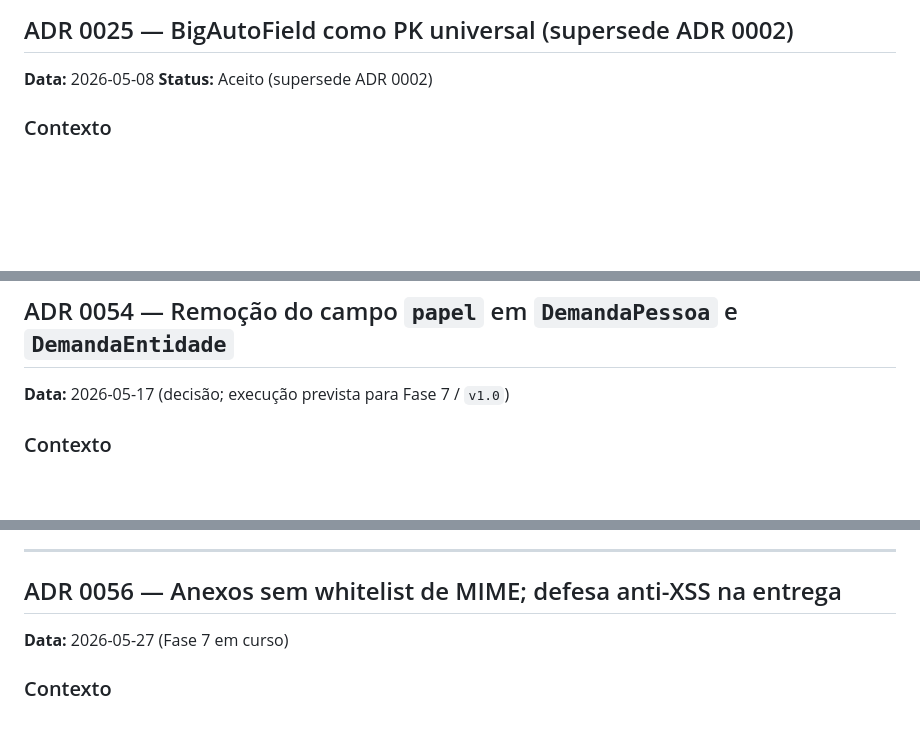
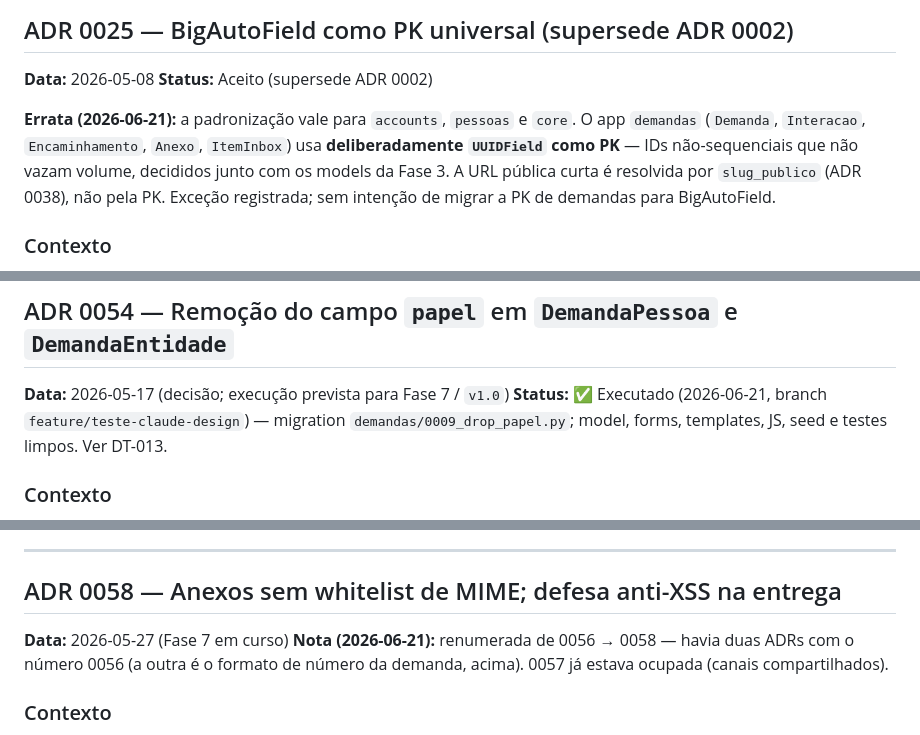
Before and after one commit to mansurtres/MPD, a Markdown page: docs/decisoes.md, 3 parts joined by grey strips. Drawn GitHub-style; blank space fills up the shorter version.

Commit message:
docs(decisoes): alinha ADRs à realidade (auditoria)
- ADR 0025: errata registrando a exceção deliberada de UUID-PK no app demandas.
- ADR 0054: marca como executado (migration 0009, branch atual).
- Renumera a ADR 0056 duplicada (MIME/XSS) → ADR 0058.

Co-Authored-By: Claude Opus 4.8 (1M context) <noreply@anthropic.com>

```diff
--- a/docs/decisoes.md
+++ b/docs/decisoes.md
@@ -670,6 +670,8 @@ Grupos criados junto com os models que protegem têm conteúdo real e testável
 
 **Data:** 2026-05-08
 **Status:** Aceito (supersede ADR 0002)
+
+**Errata (2026-06-21):** a padronização vale para `accounts`, `pessoas` e `core`. O app `demandas` (`Demanda`, `Interacao`, `Encaminhamento`, `Anexo`, `ItemInbox`) usa **deliberadamente `UUIDField` como PK** — IDs não-sequenciais que não vazam volume, decididos junto com os models da Fase 3. A URL pública curta é resolvida por `slug_publico` (ADR 0038), não pela PK. Exceção registrada; sem intenção de migrar a PK de demandas para BigAutoField.
 
 ### Contexto
 
@@ -1909,6 +1911,7 @@ Campos do `LogEntry`:
 ## ADR 0054 — Remoção do campo `papel` em `DemandaPessoa` e `DemandaEntidade`
 
 **Data:** 2026-05-17 (decisão; execução prevista para Fase 7 / `v1.0`)
+**Status:** ✅ Executado (2026-06-21, branch `feature/teste-claude-design`) — migration `demandas/0009_drop_papel.py`; model, forms, templates, JS, seed e testes limpos. Ver DT-013.
 
 ### Contexto
 
@@ -2049,9 +2052,10 @@ Sem produção ainda — data migration renumera as demandas existentes (decisã
 
 ---
 
-## ADR 0056 — Anexos sem whitelist de MIME; defesa anti-XSS na entrega
+## ADR 0058 — Anexos sem whitelist de MIME; defesa anti-XSS na entrega
 
 **Data:** 2026-05-27 (Fase 7 em curso)
+**Nota (2026-06-21):** renumerada de 0056 → 0058 — havia duas ADRs com o número 0056 (a outra é o formato de número da demanda, acima). 0057 já estava ocupada (canais compartilhados).
 
 ### Contexto
 
```
